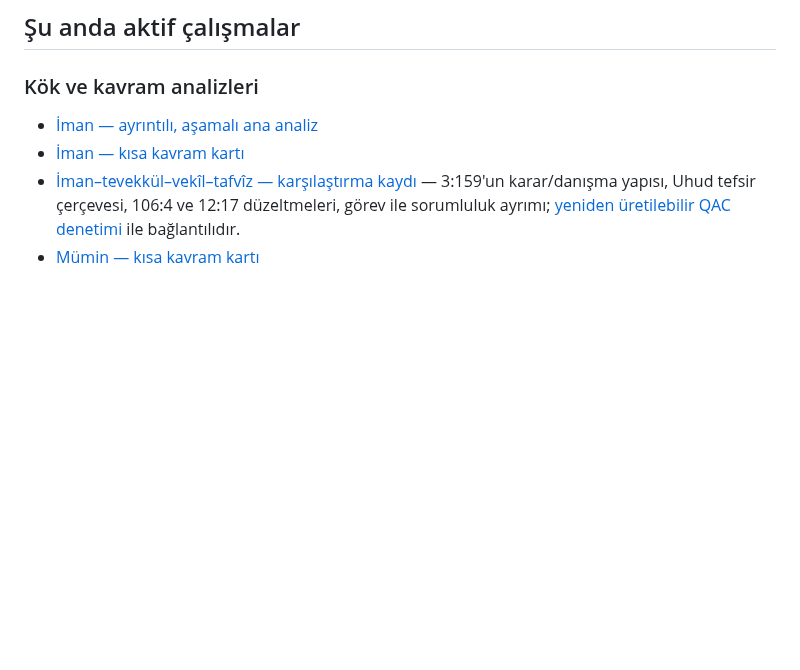
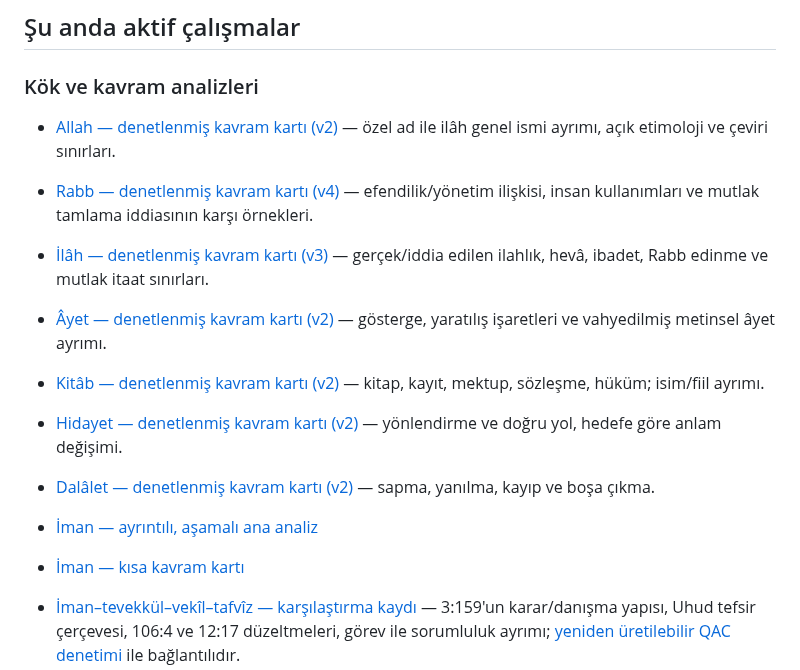
Before and after one commit to meditao/quran-offline-corpus, a Markdown page: 07_analyses/README.md, the part around the change. GitHub-like rendering; blank space fills up the shorter version.

Commit message:
docs: index audited Quran concept cards

```diff
--- a/07_analyses/README.md
+++ b/07_analyses/README.md
@@ -7,6 +7,14 @@ Amaç, dışarıdan gelen bir okuyucunun sonucu sadece kabul etmesi değil, sonu
 ## Şu anda aktif çalışmalar
 
 ### Kök ve kavram analizleri
+
+- [Allah — denetlenmiş kavram kartı (v2)](roots/Allah-concept-card.md) — özel ad ile ilâh genel ismi ayrımı, açık etimoloji ve çeviri sınırları.
+- [Rabb — denetlenmiş kavram kartı (v4)](roots/Rabb-concept-card.md) — efendilik/yönetim ilişkisi, insan kullanımları ve mutlak tamlama iddiasının karşı örnekleri.
+- [İlâh — denetlenmiş kavram kartı (v3)](roots/Ilah-concept-card.md) — gerçek/iddia edilen ilahlık, hevâ, ibadet, Rabb edinme ve mutlak itaat sınırları.
+- [Âyet — denetlenmiş kavram kartı (v2)](roots/Ayet-concept-card.md) — gösterge, yaratılış işaretleri ve vahyedilmiş metinsel âyet ayrımı.
+- [Kitâb — denetlenmiş kavram kartı (v2)](roots/Kitab-concept-card.md) — kitap, kayıt, mektup, sözleşme, hüküm; isim/fiil ayrımı.
+- [Hidayet — denetlenmiş kavram kartı (v2)](roots/Hidayet-concept-card.md) — yönlendirme ve doğru yol, hedefe göre anlam değişimi.
+- [Dalâlet — denetlenmiş kavram kartı (v2)](roots/Dalalet-concept-card.md) — sapma, yanılma, kayıp ve boşa çıkma.
 
 - [İman — ayrıntılı, aşamalı ana analiz](roots/Iman-analysis.md)
 - [İman — kısa kavram kartı](roots/Amn-concept-card.md)
```
